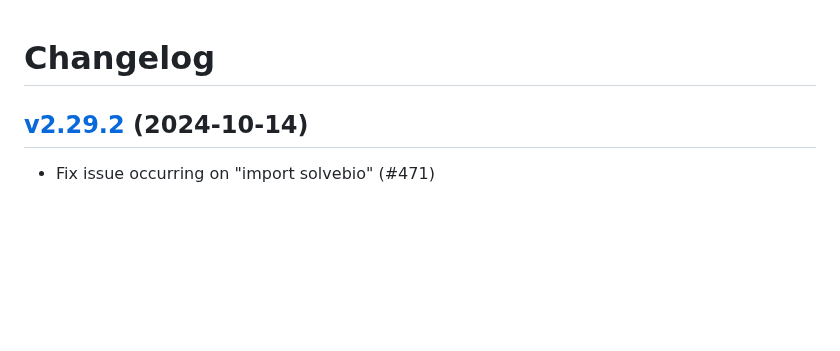
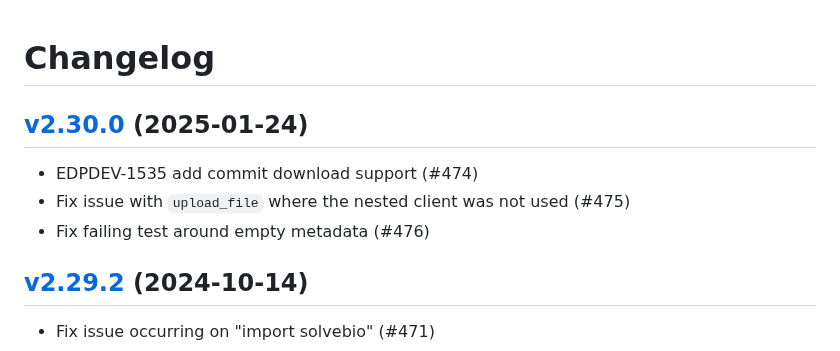
Before and after one commit to solvebio/solvebio-python, a Markdown page: CHANGELOG.md, the part around the change. GitHub-like rendering; blank space fills up the shorter version.

Commit message:
update changelog

```diff
--- a/CHANGELOG.md
+++ b/CHANGELOG.md
@@ -1,4 +1,12 @@
 # Changelog
+
+
+## [v2.30.0](https://github.com/solvebio/solvebio-python/tree/v2.30.0) (2025-01-24)
+
+- EDPDEV-1535 add commit download support (#474)
+- Fix issue with `upload_file` where the nested client was not used (#475)
+- Fix failing test around empty metadata (#476)
+
 
 ## [v2.29.2](https://github.com/solvebio/solvebio-python/tree/v2.29.2) (2024-10-14)
 
```
